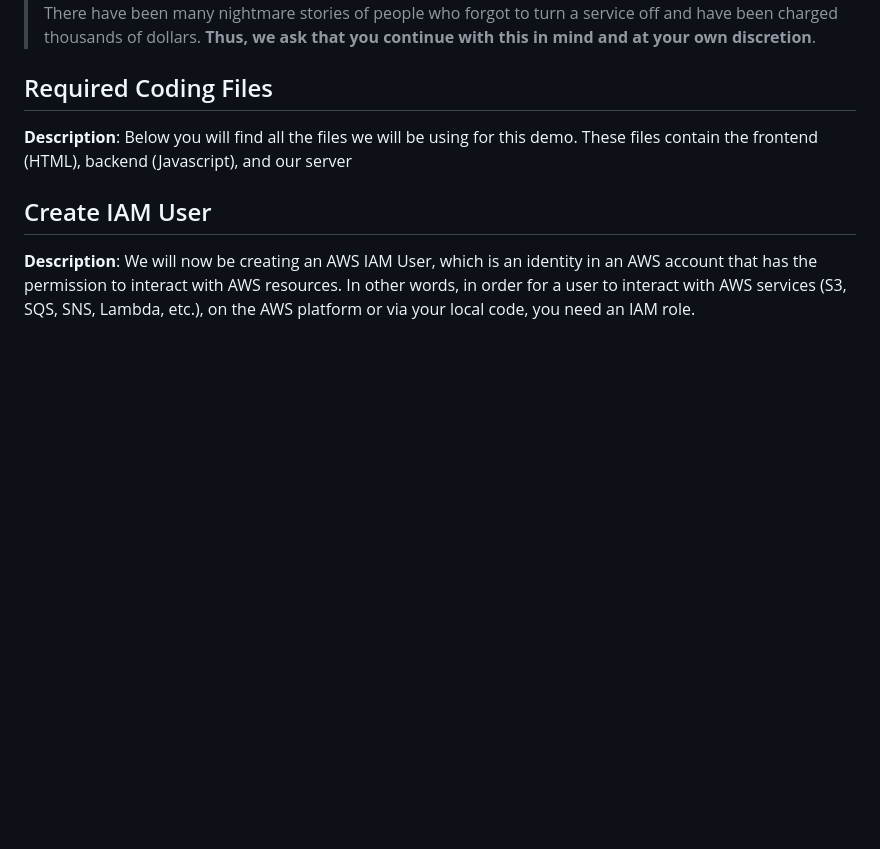
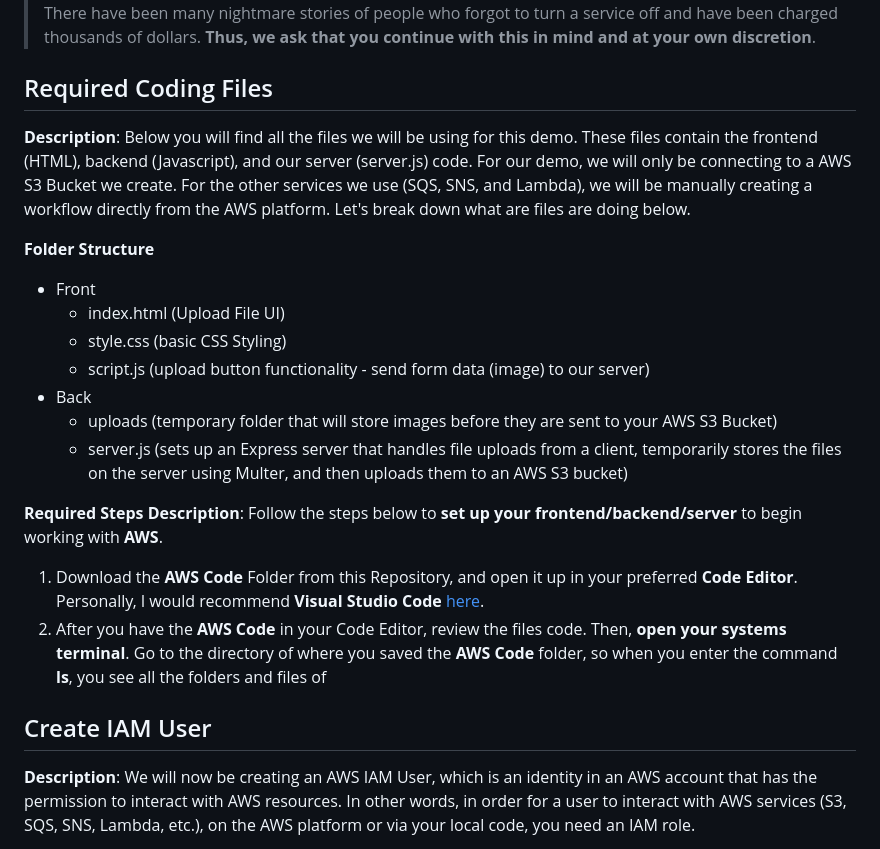
Before and after one commit to jjcss/AWS_Part_2_Fall_2024, a Markdown page: README.md, the part around the change. GitHub-like rendering; blank space fills up the shorter version.

```diff
--- a/README.md
+++ b/README.md
@@ -57,7 +57,21 @@
 > There have been many nightmare stories of people who forgot to turn a service off and have been charged thousands of dollars. **Thus, we ask that you continue with this in mind and at your own discretion**.
 
 ## Required Coding Files
-**Description**: Below you will find all the files we will be using for this demo. These files contain the frontend (HTML), backend (Javascript), and our server
+**Description**: Below you will find all the files we will be using for this demo. These files contain the frontend (HTML), backend (Javascript), and our server (server.js) code. For our demo, we will only be connecting to a AWS S3 Bucket we create. For the other services we use (SQS, SNS, and Lambda), we will be manually creating a workflow directly from the AWS platform. Let's break down what are files are doing below.
+
+**Folder Structure** <br/>
+- Front <br/>
+    - index.html (Upload File UI) <br/>
+    - style.css (basic CSS Styling) <br/>
+    - script.js (upload button functionality - send form data (image) to our server) <br/>
+- Back <br/>
+    - uploads (temporary folder that will store images before they are sent to your AWS S3 Bucket)
+    - server.js (sets up an Express server that handles file uploads from a client, temporarily stores the files on the server using Multer, and then uploads them to an AWS S3 bucket)
+
+**Required Steps**
+**Description**: Follow the steps below to **set up your frontend/backend/server** to begin working with **AWS**.
+1. Download the **AWS Code** Folder from this Repository, and open it up in your preferred **Code Editor**. Personally, I would recommend **Visual Studio Code** [here](https://code.visualstudio.com/download).
+2. After you have the **AWS Code** in your Code Editor, review the files code. Then, **open your systems terminal**. Go to the directory of where you saved the **AWS Code** folder, so when you enter the command **ls**, you see all the folders and files of
 
 ## Create IAM User
 **Description**: We will now be creating an AWS IAM User, which is an identity in an AWS account that has the permission to interact with AWS resources. In other words, in order for a user to interact with AWS services (S3, SQS, SNS, Lambda, etc.), on the AWS platform or via your local code, you need an IAM role.
```
